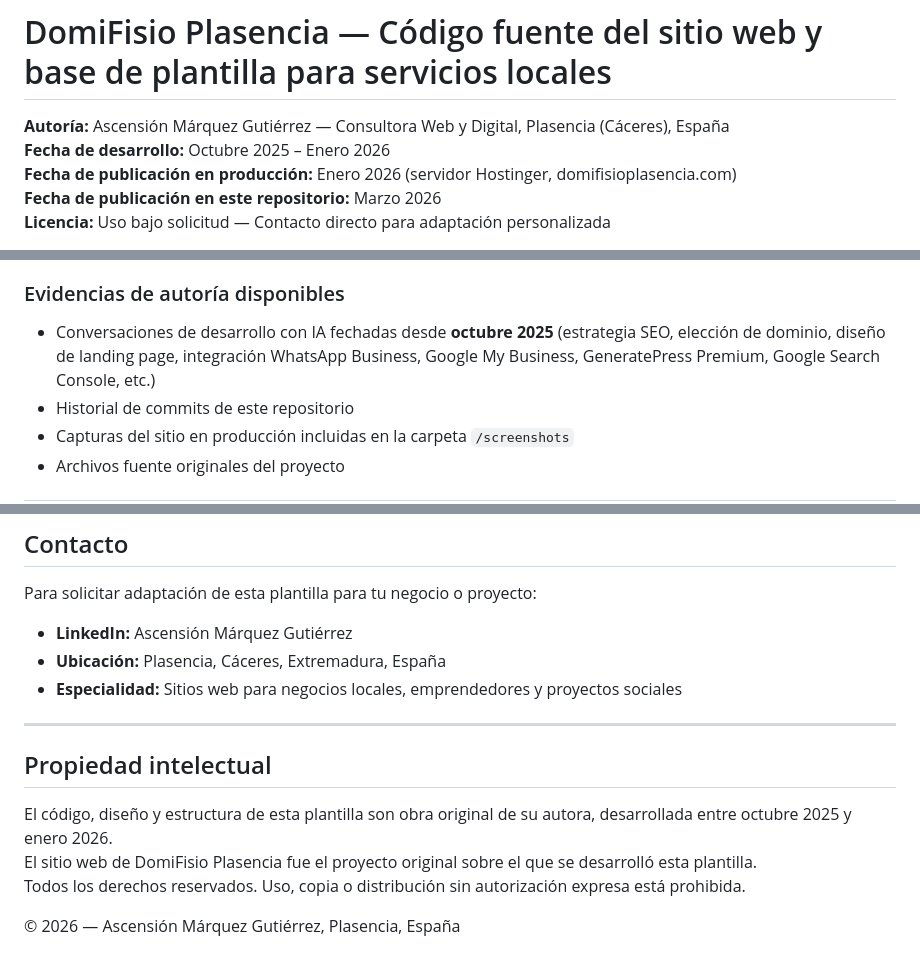
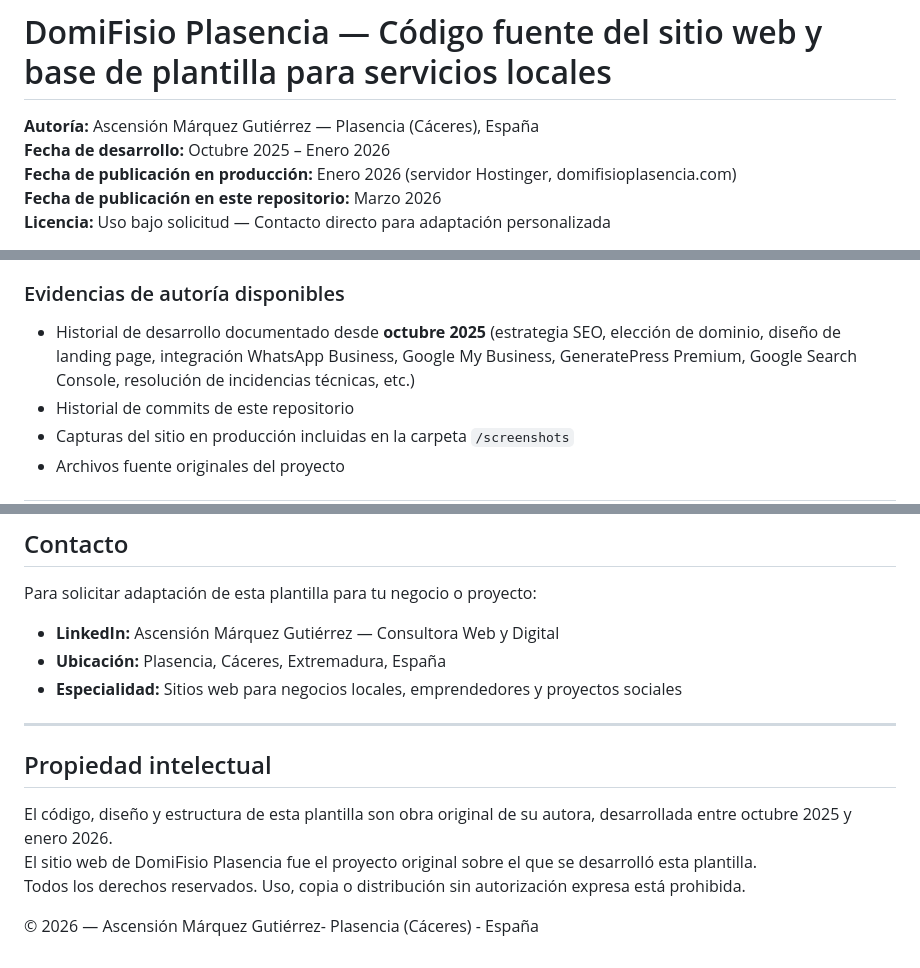
Before and after one commit to aprendiz2024/domifisioplasencia-template, a Markdown page: README.md, 3 parts joined by grey strips. Rendered like a GitHub page.

Commit message:
Revise author details and development history
Updated author information and added details about development history.

```diff
--- a/README.md
+++ b/README.md
@@ -1,6 +1,6 @@
 # DomiFisio Plasencia — Código fuente del sitio web y base de plantilla para servicios locales
 
-**Autoría:** Ascensión Márquez Gutiérrez — Consultora Web y Digital, Plasencia (Cáceres), España
+**Autoría:** Ascensión Márquez Gutiérrez — Plasencia (Cáceres), España
 **Fecha de desarrollo:** Octubre 2025 – Enero 2026
 **Fecha de publicación en producción:** Enero 2026 (servidor Hostinger, domifisioplasencia.com)
 **Fecha de publicación en este repositorio:** Marzo 2026
@@ -31,7 +31,7 @@ Esta plantilla es la generalización y documentación pública de ese trabajo, p
 
 ### Evidencias de autoría disponibles
 
-- Conversaciones de desarrollo con IA fechadas desde **octubre 2025** (estrategia SEO, elección de dominio, diseño de landing page, integración WhatsApp Business, Google My Business, GeneratePress Premium, Google Search Console, etc.)
+- Historial de desarrollo documentado desde **octubre 2025** (estrategia SEO, elección de dominio, diseño de landing page, integración WhatsApp Business, Google My Business, GeneratePress Premium, Google Search Console, resolución de incidencias técnicas, etc.)
 - Historial de commits de este repositorio
 - Capturas del sitio en producción incluidas en la carpeta `/screenshots`
 - Archivos fuente originales del proyecto
@@ -170,7 +170,7 @@ Esta plantilla **no se vende como producto descargable**. Se ofrece como base pa
 
 Para solicitar adaptación de esta plantilla para tu negocio o proyecto:
 
-- **LinkedIn:** Ascensión Márquez Gutiérrez
+- **LinkedIn:** Ascensión Márquez Gutiérrez — Consultora Web y Digital
 - **Ubicación:** Plasencia, Cáceres, Extremadura, España
 - **Especialidad:** Sitios web para negocios locales, emprendedores y proyectos sociales
 
@@ -182,4 +182,4 @@ El código, diseño y estructura de esta plantilla son obra original de su autor
 El sitio web de DomiFisio Plasencia fue el proyecto original sobre el que se desarrolló esta plantilla.
 Todos los derechos reservados. Uso, copia o distribución sin autorización expresa está prohibida.
 
-© 2026 — Ascensión Márquez Gutiérrez, Plasencia, España
+© 2026 — Ascensión Márquez Gutiérrez- Plasencia (Cáceres) - España
```
Also changed, not shown: other parts of README.md (+1 -1 lines).
